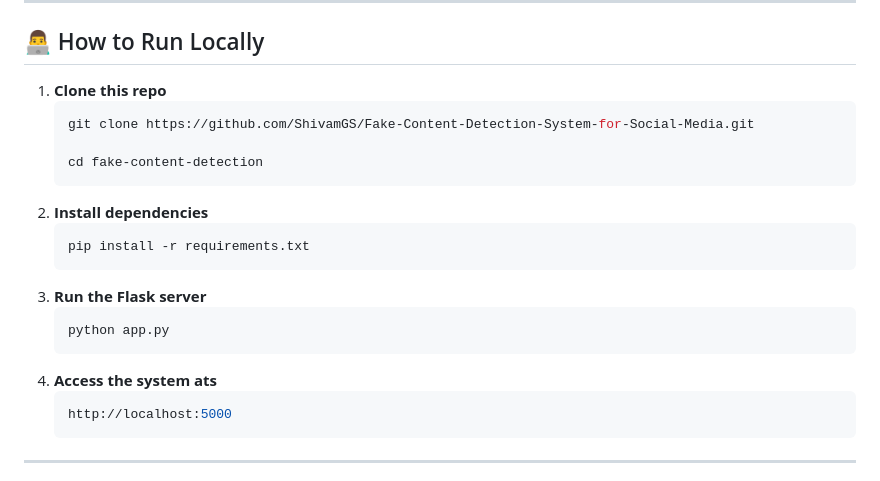
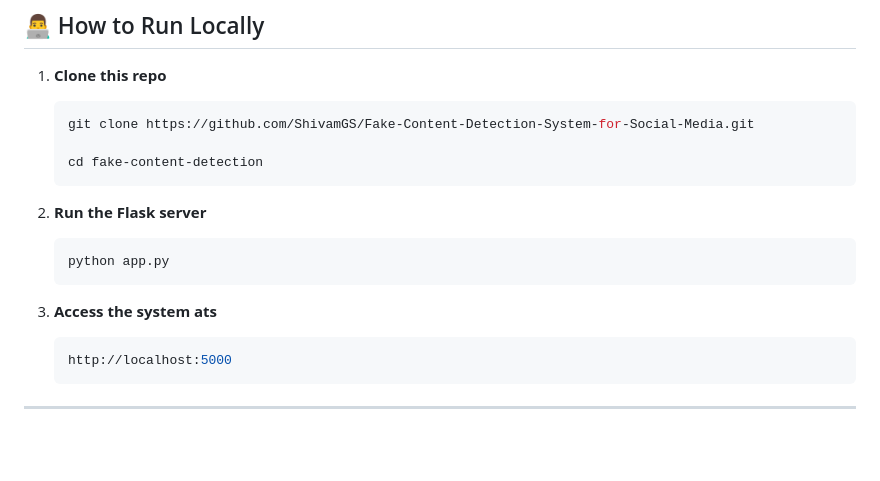
Before and after one commit to Sankarshana02/Group10_IAS, a Markdown page: README.md, the part around the change. GitHub-like rendering; blank space fills up the shorter version.

````diff
--- a/README.md
+++ b/README.md
@@ -95,15 +95,12 @@ The system includes:
 
    cd fake-content-detection
    ```
-2. **Install dependencies**
-   ```bash
-   pip install -r requirements.txt
-   ```
-3. **Run the Flask server**
+
+2. **Run the Flask server**
    ```bash
    python app.py
    ```
-4. **Access the system ats**
+3. **Access the system ats**
    ```bash
    http://localhost:5000
    ```
````
